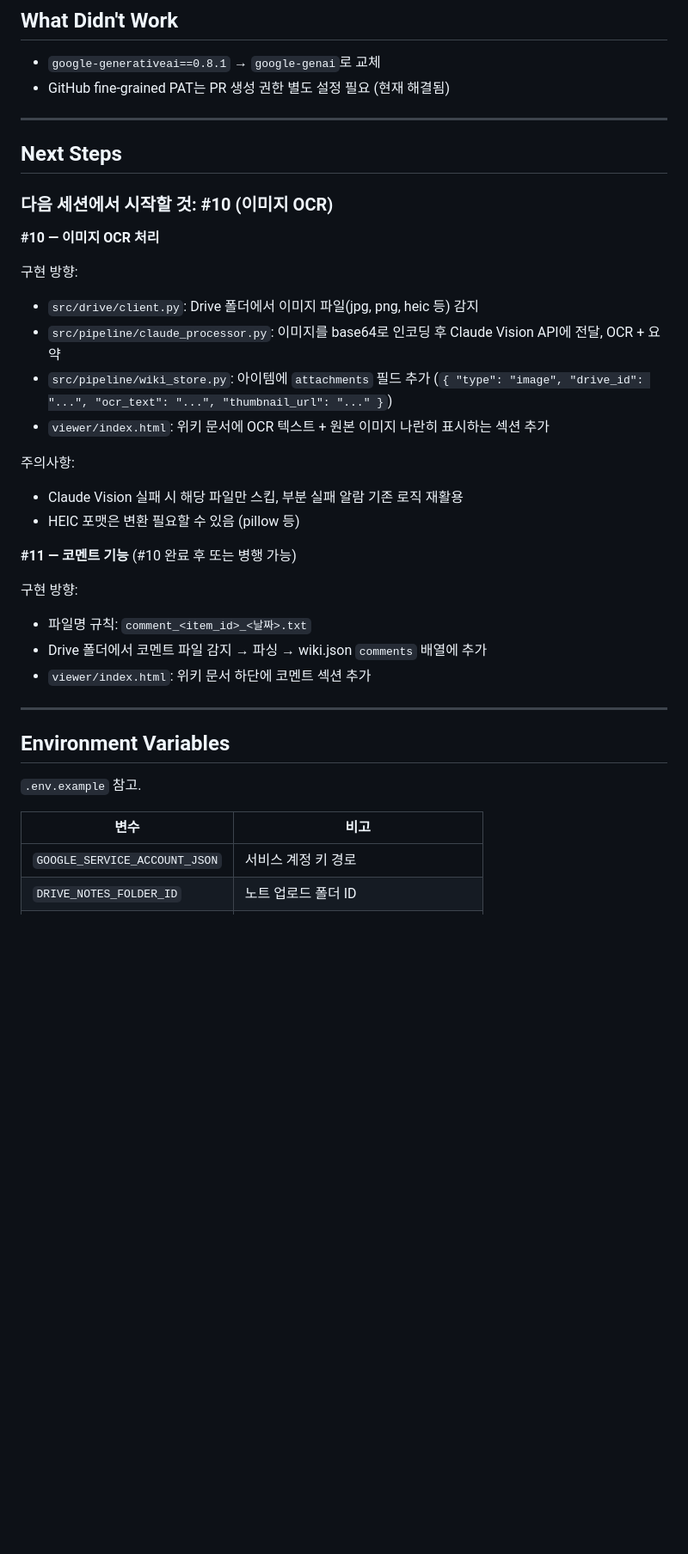
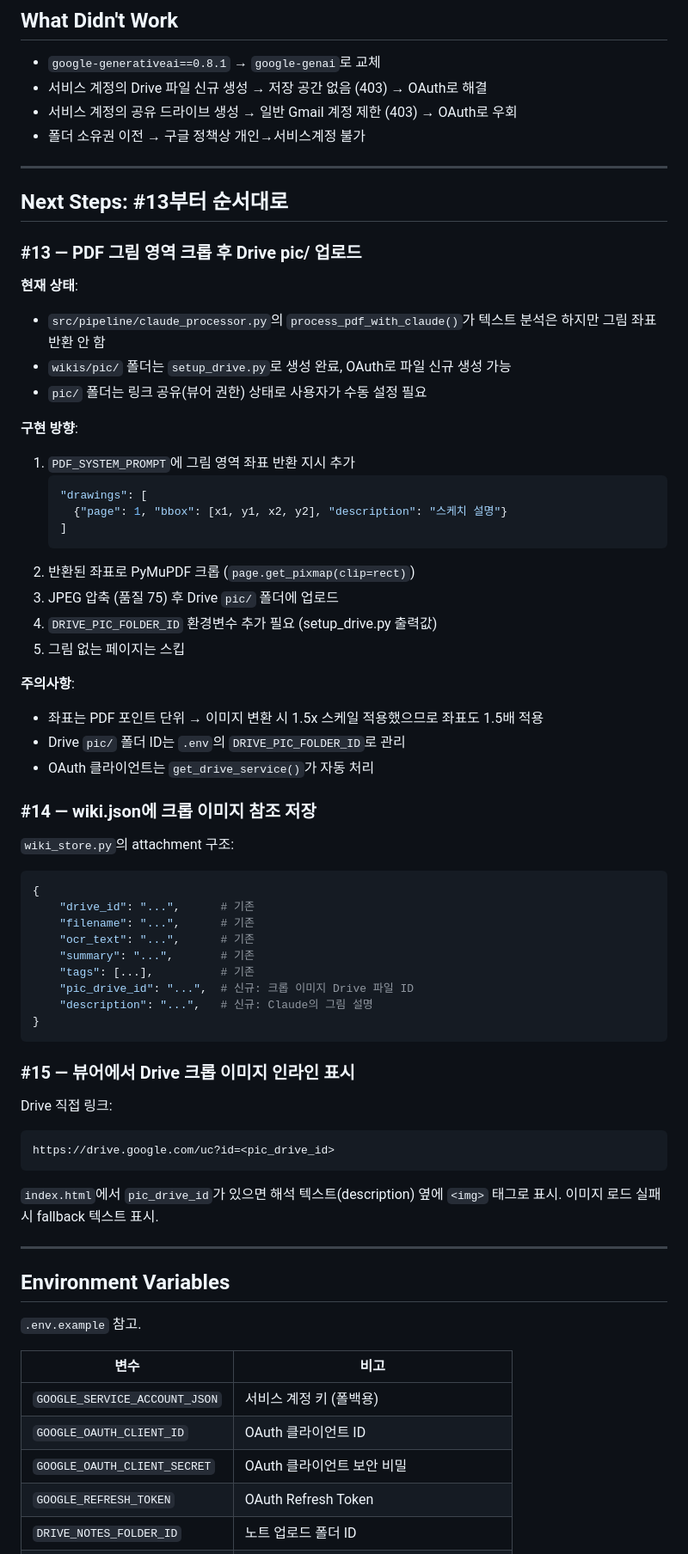
Before and after one commit to sbb2002/my-idea-wiki, a Markdown page: HANDOFF.md, the part around one of its changes. Shown at 86% size. Rendered like a GitHub page; blank space fills up the shorter version.

````diff
--- a/HANDOFF.md
+++ b/HANDOFF.md
@@ -85,32 +76,61 @@ my-idea-wiki/
 ## What Didn't Work
 
 - `google-generativeai==0.8.1` → `google-genai`로 교체
-- GitHub fine-grained PAT는 PR 생성 권한 별도 설정 필요 (현재 해결됨)
+- 서비스 계정의 Drive 파일 신규 생성 → 저장 공간 없음 (403) → OAuth로 해결
+- 서비스 계정의 공유 드라이브 생성 → 일반 Gmail 계정 제한 (403) → OAuth로 우회
+- 폴더 소유권 이전 → 구글 정책상 개인→서비스계정 불가
 
 ---
 
-## Next Steps
+## Next Steps: #13부터 순서대로
 
-### 다음 세션에서 시작할 것: #10 (이미지 OCR)
+### #13 — PDF 그림 영역 크롭 후 Drive pic/ 업로드
 
-**#10 — 이미지 OCR 처리**
+**현재 상태**:
+- `src/pipeline/claude_processor.py`의 `process_pdf_with_claude()`가 텍스트 분석은 하지만 그림 좌표 반환 안 함
+- `wikis/pic/` 폴더는 `setup_drive.py`로 생성 완료, OAuth로 파일 신규 생성 가능
+- `pic/` 폴더는 링크 공유(뷰어 권한) 상태로 사용자가 수동 설정 필요
 
-구현 방향:
-- `src/drive/client.py`: Drive 폴더에서 이미지 파일(jpg, png, heic 등) 감지
-- `src/pipeline/claude_processor.py`: 이미지를 base64로 인코딩 후 Claude Vision API에 전달, OCR + 요약
-- `src/pipeline/wiki_store.py`: 아이템에 `attachments` 필드 추가 (`{ "type": "image", "drive_id": "...", "ocr_text": "...", "thumbnail_url": "..." }`)
-- `viewer/index.html`: 위키 문서에 OCR 텍스트 + 원본 이미지 나란히 표시하는 섹션 추가
+**구현 방향**:
+1. `PDF_SYSTEM_PROMPT`에 그림 영역 좌표 반환 지시 추가
+   ```json
+   "drawings": [
+     {"page": 1, "bbox": [x1, y1, x2, y2], "description": "스케치 설명"}
+   ]
+   ```
+2. 반환된 좌표로 PyMuPDF 크롭 (`page.get_pixmap(clip=rect)`)
+3. JPEG 압축 (품질 75) 후 Drive `pic/` 폴더에 업로드
+4. `DRIVE_PIC_FOLDER_ID` 환경변수 추가 필요 (setup_drive.py 출력값)
+5. 그림 없는 페이지는 스킵
 
-주의사항:
-- Claude Vision 실패 시 해당 파일만 스킵, 부분 실패 알람 기존 로직 재활용
-- HEIC 포맷은 변환 필요할 수 있음 (pillow 등)
+**주의사항**:
+- 좌표는 PDF 포인트 단위 → 이미지 변환 시 1.5x 스케일 적용했으므로 좌표도 1.5배 적용
+- Drive `pic/` 폴더 ID는 `.env`의 `DRIVE_PIC_FOLDER_ID`로 관리
+- OAuth 클라이언트는 `get_drive_service()`가 자동 처리
 
-**#11 — 코멘트 기능** (#10 완료 후 또는 병행 가능)
+### #14 — wiki.json에 크롭 이미지 참조 저장
 
-구현 방향:
-- 파일명 규칙: `comment_<item_id>_<날짜>.txt`
-- Drive 폴더에서 코멘트 파일 감지 → 파싱 → wiki.json `comments` 배열에 추가
-- `viewer/index.html`: 위키 문서 하단에 코멘트 섹션 추가
+`wiki_store.py`의 attachment 구조:
+```python
+{
+    "drive_id": "...",      # 기존
+    "filename": "...",      # 기존
+    "ocr_text": "...",      # 기존
+    "summary": "...",       # 기존
+    "tags": [...],          # 기존
+    "pic_drive_id": "...",  # 신규: 크롭 이미지 Drive 파일 ID
+    "description": "...",   # 신규: Claude의 그림 설명
+}
+```
+
+### #15 — 뷰어에서 Drive 크롭 이미지 인라인 표시
+
+Drive 직접 링크:
+```
+https://drive.google.com/uc?id=<pic_drive_id>
+```
+`index.html`에서 `pic_drive_id`가 있으면 해석 텍스트(description) 옆에 `<img>` 태그로 표시.
+이미지 로드 실패 시 fallback 텍스트 표시.
 
 ---
 
@@ -120,5 +140,8 @@ my-idea-wiki/
 
 | 변수 | 비고 |
 |------|------|
-| `GOOGLE_SERVICE_ACCOUNT_JSON` | 서비스 계정 키 경로 |
+| `GOOGLE_SERVICE_ACCOUNT_JSON` | 서비스 계정 키 (폴백용) |
+| `GOOGLE_OAUTH_CLIENT_ID` | OAuth 클라이언트 ID |
+| `GOOGLE_OAUTH_CLIENT_SECRET` | OAuth 클라이언트 보안 비밀 |
+| `GOOGLE_REFRESH_TOKEN` | OAuth Refresh Token |
 | `DRIVE_NOTES_FOLDER_ID` | 노트 업로드 폴더 ID |
````
Also changed, not shown: other parts of HANDOFF.md (+48 -49 lines).
